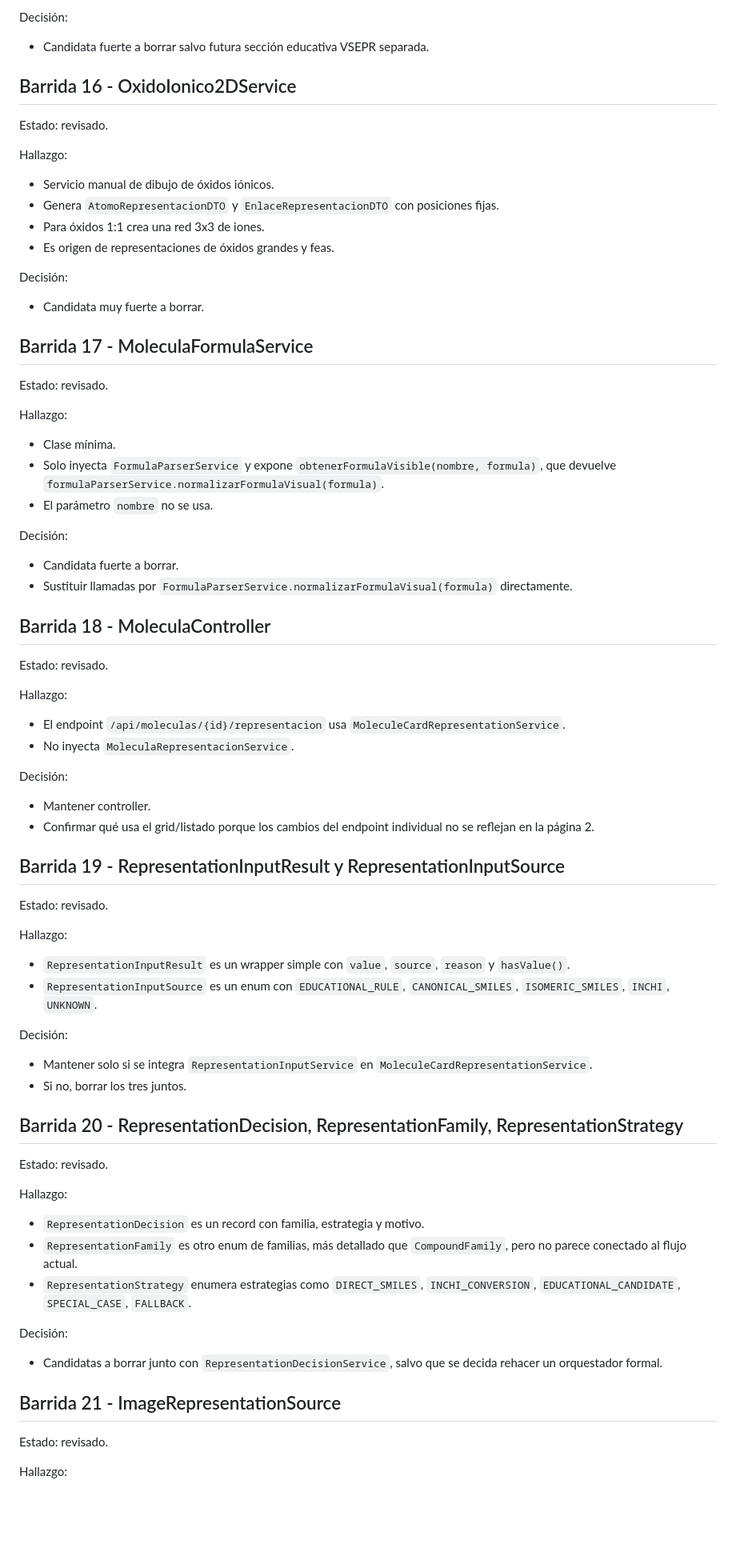
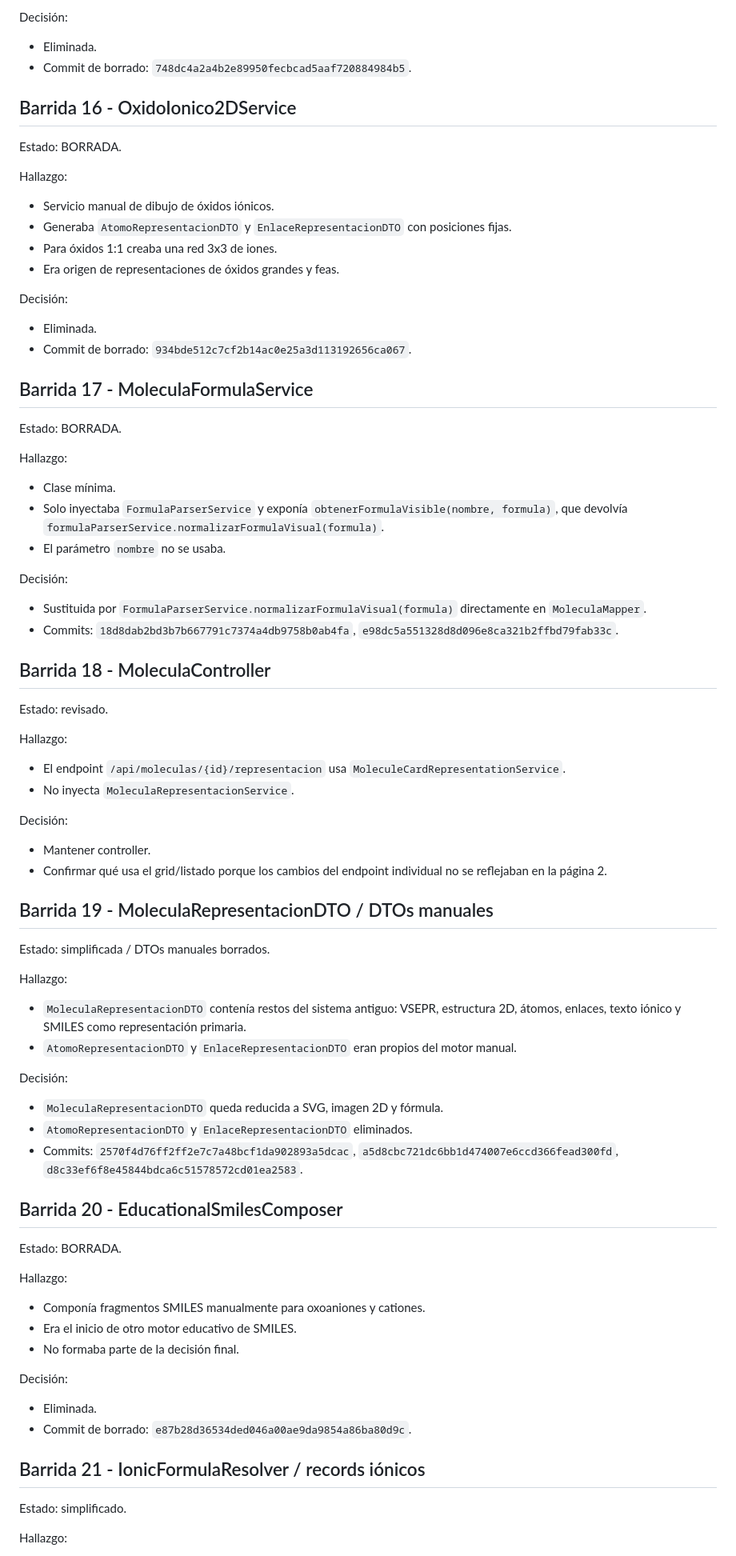
Before and after one commit to l-rivas-v95/ChemistryLab, a Markdown page: ChemistryLab/docs/BACKEND_CLEANUP_MATRIX.md, the part around one of its changes. Shown at 80% size. GitHub-like rendering; blank space fills up the shorter version.

Commit message:
docs: update backend cleanup matrix after representation refactor

```diff
--- a/ChemistryLab/docs/BACKEND_CLEANUP_MATRIX.md
+++ b/ChemistryLab/docs/BACKEND_CLEANUP_MATRIX.md
@@ -366,37 +366,39 @@ Hallazgo:
 
 Decisión:
 
-- Candidata fuerte a borrar salvo futura sección educativa VSEPR separada.
+- Eliminada.
+- Commit de borrado: `748dc4a2a4b2e89950fecbcad5aaf720884984b5`.
 
 ## Barrida 16 - OxidoIonico2DService
 
-Estado: revisado.
+Estado: BORRADA.
 
 Hallazgo:
 
 - Servicio manual de dibujo de óxidos iónicos.
-- Genera `AtomoRepresentacionDTO` y `EnlaceRepresentacionDTO` con posiciones fijas.
-- Para óxidos 1:1 crea una red 3x3 de iones.
-- Es origen de representaciones de óxidos grandes y feas.
+- Generaba `AtomoRepresentacionDTO` y `EnlaceRepresentacionDTO` con posiciones fijas.
+- Para óxidos 1:1 creaba una red 3x3 de iones.
+- Era origen de representaciones de óxidos grandes y feas.
 
 Decisión:
 
-- Candidata muy fuerte a borrar.
+- Eliminada.
+- Commit de borrado: `934bde512c7cf2b14ac0e25a3d113192656ca067`.
 
 ## Barrida 17 - MoleculaFormulaService
 
-Estado: revisado.
+Estado: BORRADA.
 
 Hallazgo:
 
 - Clase mínima.
-- Solo inyecta `FormulaParserService` y expone `obtenerFormulaVisible(nombre, formula)`, que devuelve `formulaParserService.normalizarFormulaVisual(formula)`.
-- El parámetro `nombre` no se usa.
+- Solo inyectaba `FormulaParserService` y exponía `obtenerFormulaVisible(nombre, formula)`, que devolvía `formulaParserService.normalizarFormulaVisual(formula)`.
+- El parámetro `nombre` no se usaba.
 
 Decisión:
 
-- Candidata fuerte a borrar.
-- Sustituir llamadas por `FormulaParserService.normalizarFormulaVisual(formula)` directamente.
+- Sustituida por `FormulaParserService.normalizarFormulaVisual(formula)` directamente en `MoleculaMapper`.
+- Commits: `18d8dab2bd3b7b667791c7374a4db9758b0ab4fa`, `e98dc5a551328d8d096e8ca321b2ffbd79fab33c`.
 
 ## Barrida 18 - MoleculaController
 
@@ -410,39 +412,41 @@ Hallazgo:
 Decisión:
 
 - Mantener controller.
-- Confirmar qué usa el grid/listado porque los cambios del endpoint individual no se reflejan en la página 2.
+- Confirmar qué usa el grid/listado porque los cambios del endpoint individual no se reflejaban en la página 2.
 
-## Barrida 19 - RepresentationInputResult y RepresentationInputSource
+## Barrida 19 - MoleculaRepresentacionDTO / DTOs manuales
 
-Estado: revisado.
+Estado: simplificada / DTOs manuales borrados.
 
 Hallazgo:
 
-- `RepresentationInputResult` es un wrapper simple con `value`, `source`, `reason` y `hasValue()`.
-- `RepresentationInputSource` es un enum con `EDUCATIONAL_RULE`, `CANONICAL_SMILES`, `ISOMERIC_SMILES`, `INCHI`, `UNKNOWN`.
+- `MoleculaRepresentacionDTO` contenía restos del sistema antiguo: VSEPR, estructura 2D, átomos, enlaces, texto iónico y SMILES como representación primaria.
+- `AtomoRepresentacionDTO` y `EnlaceRepresentacionDTO` eran propios del motor manual.
 
 Decisión:
 
-- Mantener solo si se integra `RepresentationInputService` en `MoleculeCardRepresentationService`.
-- Si no, borrar los tres juntos.
+- `MoleculaRepresentacionDTO` queda reducida a SVG, imagen 2D y fórmula.
+- `AtomoRepresentacionDTO` y `EnlaceRepresentacionDTO` eliminados.
+- Commits: `2570f4d76ff2ff2e7c7a48bcf1da902893a5dcac`, `a5d8cbc721dc6bb1d474007e6ccd366fead300fd`, `d8c33ef6f8e45844bdca6c51578572cd01ea2583`.
 
-## Barrida 20 - RepresentationDecision, RepresentationFamily, RepresentationStrategy
+## Barrida 20 - EducationalSmilesComposer
 
-Estado: revisado.
+Estado: BORRADA.
 
 Hallazgo:
 
-- `RepresentationDecision` es un record con familia, estrategia y motivo.
-- `RepresentationFamily` es otro enum de familias, más detallado que `CompoundFamily`, pero no parece conectado al flujo actual.
-- `RepresentationStrategy` enumera estrategias como `DIRECT_SMILES`, `INCHI_CONVERSION`, `EDUCATIONAL_CANDIDATE`, `SPECIAL_CASE`, `FALLBACK`.
+- Componía fragmentos SMILES manualmente para oxoaniones y cationes.
+- Era el inicio de otro motor educativo de SMILES.
+- No formaba parte de la decisión final.
 
 Decisión:
 
-- Candidatas a borrar junto con `RepresentationDecisionService`, salvo que se decida rehacer un orquestador formal.
+- Eliminada.
+- Commit de borrado: `e87b28d36534ded046a00ae9da9854a86ba80d9c`.
 
-## Barrida 21 - ImageRepresentationSource
+## Barrida 21 - IonicFormulaResolver / records iónicos
 
-Estado: revisado.
+Estado: simplificado.
 
 Hallazgo:
 
```
Also changed, not shown: other parts of ChemistryLab/docs/BACKEND_CLEANUP_MATRIX.md (+106 -90 lines).
